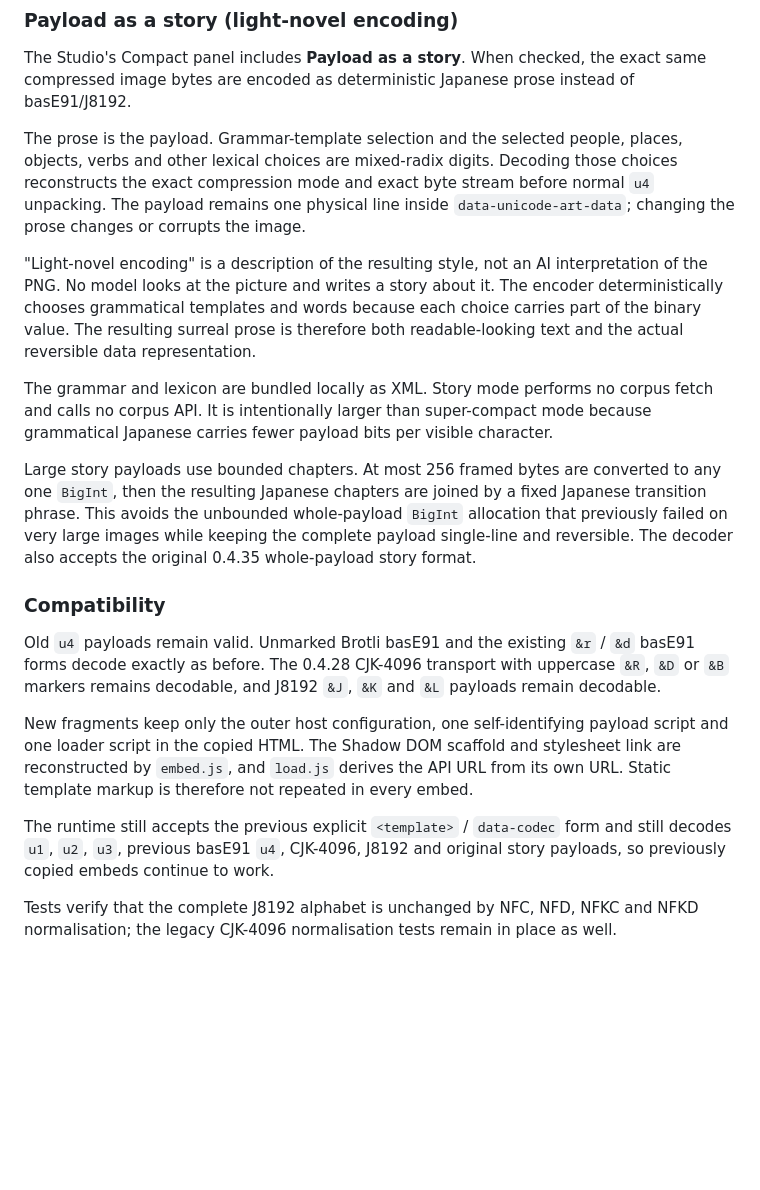
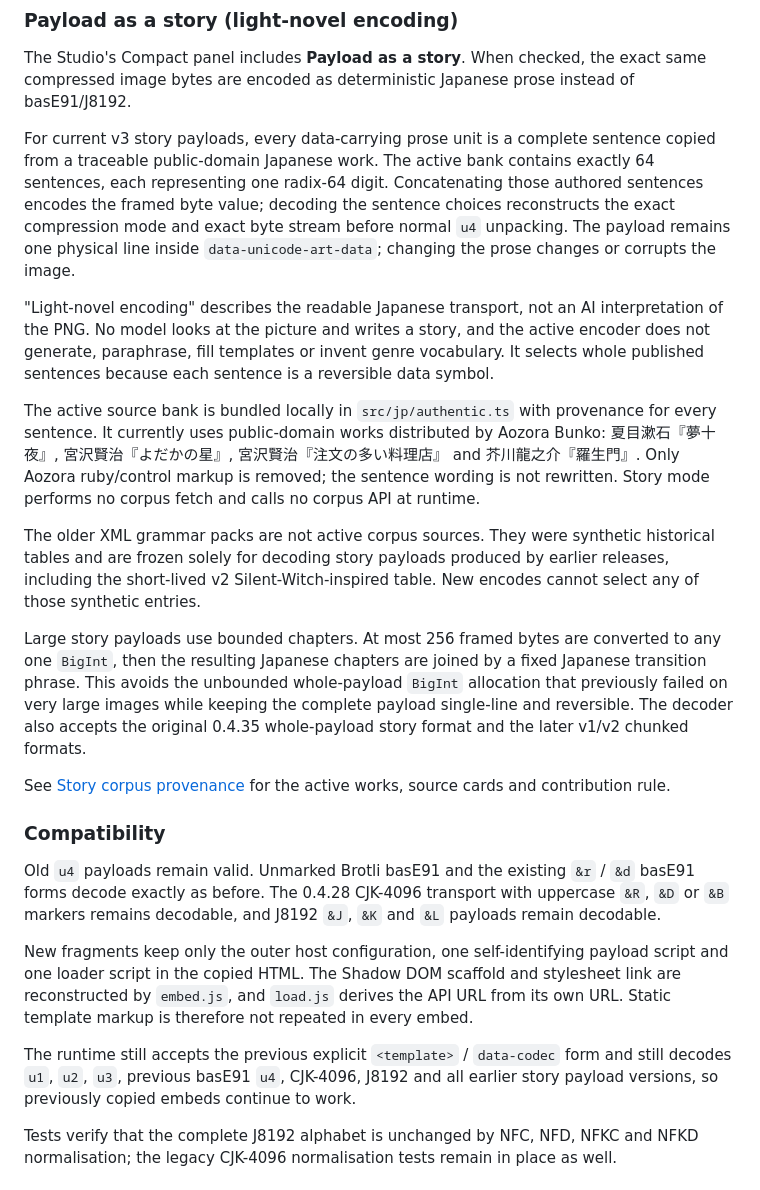
Before and after one commit to kitty-crow/braille-art-maker, a Markdown page: docs/embed.md, the part around the change. Rendered like a GitHub page; blank space fills up the shorter version.

Commit message:
Document authentic story corpus and legacy decoder tables

```diff
--- a/docs/embed.md
+++ b/docs/embed.md
@@ -32,13 +32,17 @@ J8192 may look Japanese, but it is not prose and it does not describe the image.
 
 The Studio's Compact panel includes **Payload as a story**. When checked, the exact same compressed image bytes are encoded as deterministic Japanese prose instead of basE91/J8192.
 
-The prose is the payload. Grammar-template selection and the selected people, places, objects, verbs and other lexical choices are mixed-radix digits. Decoding those choices reconstructs the exact compression mode and exact byte stream before normal `u4` unpacking. The payload remains one physical line inside `data-unicode-art-data`; changing the prose changes or corrupts the image.
+For current v3 story payloads, every data-carrying prose unit is a complete sentence copied from a traceable public-domain Japanese work. The active bank contains exactly 64 sentences, each representing one radix-64 digit. Concatenating those authored sentences encodes the framed byte value; decoding the sentence choices reconstructs the exact compression mode and exact byte stream before normal `u4` unpacking. The payload remains one physical line inside `data-unicode-art-data`; changing the prose changes or corrupts the image.
 
-"Light-novel encoding" is a description of the resulting style, not an AI interpretation of the PNG. No model looks at the picture and writes a story about it. The encoder deterministically chooses grammatical templates and words because each choice carries part of the binary value. The resulting surreal prose is therefore both readable-looking text and the actual reversible data representation.
+"Light-novel encoding" describes the readable Japanese transport, not an AI interpretation of the PNG. No model looks at the picture and writes a story, and the active encoder does not generate, paraphrase, fill templates or invent genre vocabulary. It selects whole published sentences because each sentence is a reversible data symbol.
 
-The grammar and lexicon are bundled locally as XML. Story mode performs no corpus fetch and calls no corpus API. It is intentionally larger than super-compact mode because grammatical Japanese carries fewer payload bits per visible character.
+The active source bank is bundled locally in `src/jp/authentic.ts` with provenance for every sentence. It currently uses public-domain works distributed by Aozora Bunko: 夏目漱石『夢十夜』, 宮沢賢治『よだかの星』, 宮沢賢治『注文の多い料理店』 and 芥川龍之介『羅生門』. Only Aozora ruby/control markup is removed; the sentence wording is not rewritten. Story mode performs no corpus fetch and calls no corpus API at runtime.
 
-Large story payloads use bounded chapters. At most 256 framed bytes are converted to any one `BigInt`, then the resulting Japanese chapters are joined by a fixed Japanese transition phrase. This avoids the unbounded whole-payload `BigInt` allocation that previously failed on very large images while keeping the complete payload single-line and reversible. The decoder also accepts the original 0.4.35 whole-payload story format.
+The older XML grammar packs are not active corpus sources. They were synthetic historical tables and are frozen solely for decoding story payloads produced by earlier releases, including the short-lived v2 Silent-Witch-inspired table. New encodes cannot select any of those synthetic entries.
+
+Large story payloads use bounded chapters. At most 256 framed bytes are converted to any one `BigInt`, then the resulting Japanese chapters are joined by a fixed Japanese transition phrase. This avoids the unbounded whole-payload `BigInt` allocation that previously failed on very large images while keeping the complete payload single-line and reversible. The decoder also accepts the original 0.4.35 whole-payload story format and the later v1/v2 chunked formats.
+
+See [Story corpus provenance](story-corpus.md) for the active works, source cards and contribution rule.
 
 ### Compatibility
 
@@ -46,7 +50,7 @@ Old `u4` payloads remain valid. Unmarked Brotli basE91 and the existing `&r` / `
 
 New fragments keep only the outer host configuration, one self-identifying payload script and one loader script in the copied HTML. The Shadow DOM scaffold and stylesheet link are reconstructed by `embed.js`, and `load.js` derives the API URL from its own URL. Static template markup is therefore not repeated in every embed.
 
-The runtime still accepts the previous explicit `<template>` / `data-codec` form and still decodes `u1`, `u2`, `u3`, previous basE91 `u4`, CJK-4096, J8192 and original story payloads, so previously copied embeds continue to work.
+The runtime still accepts the previous explicit `<template>` / `data-codec` form and still decodes `u1`, `u2`, `u3`, previous basE91 `u4`, CJK-4096, J8192 and all earlier story payload versions, so previously copied embeds continue to work.
 
 Tests verify that the complete J8192 alphabet is unchanged by NFC, NFD, NFKC and NFKD normalisation; the legacy CJK-4096 normalisation tests remain in place as well.
 
```
